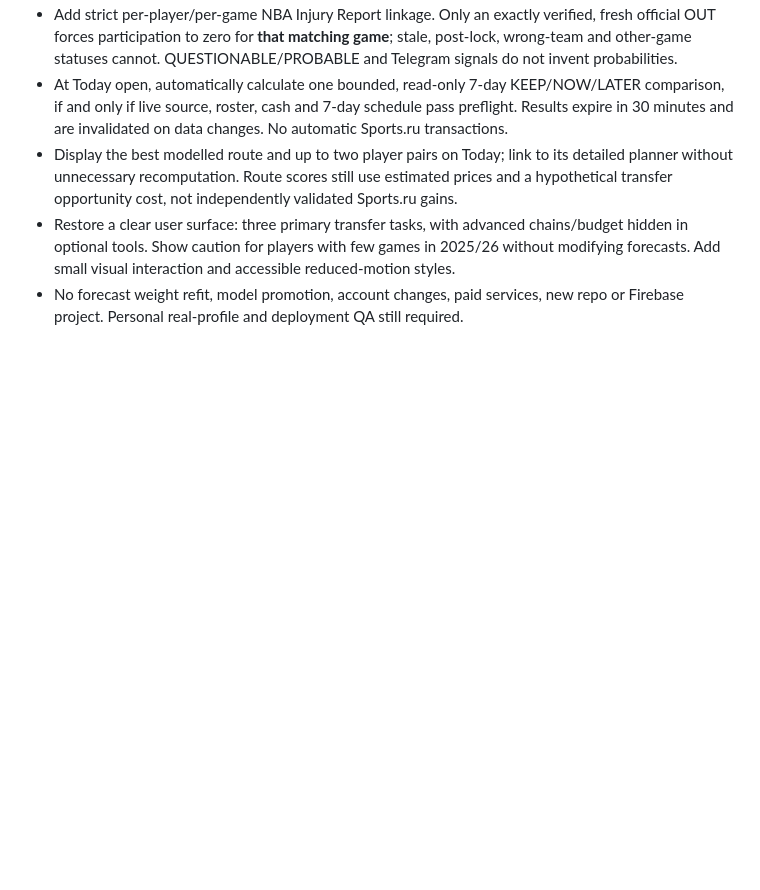
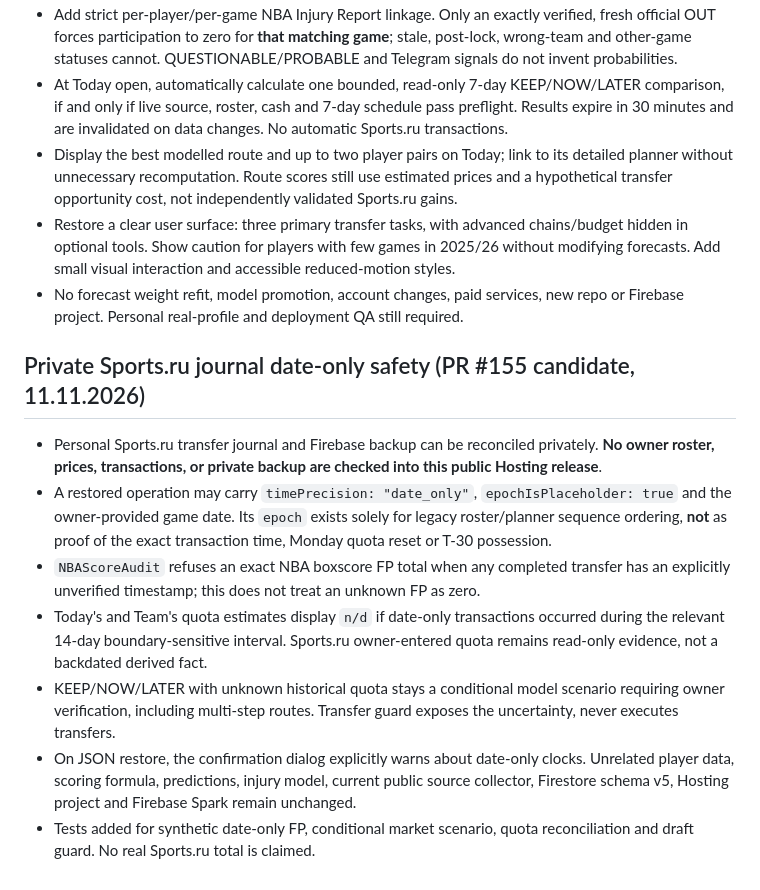
Before and after one commit to mih98967-afk/nba-season-lab-data, a Markdown page: site/hosting_v620/RELEASE_v6_20.md, the part around the change. Rendered like a GitHub page; blank space fills up the shorter version.

Commit message:
test(v620): date-only evidence cannot imply exact Sports.ru entitlement RELEASE_v6_20.md

```diff
--- a/site/hosting_v620/RELEASE_v6_20.md
+++ b/site/hosting_v620/RELEASE_v6_20.md
@@ -33,3 +33,12 @@
 - Display the best modelled route and up to two player pairs on Today; link to its detailed planner without unnecessary recomputation. Route scores still use estimated prices and a hypothetical transfer opportunity cost, not independently validated Sports.ru gains.
 - Restore a clear user surface: three primary transfer tasks, with advanced chains/budget hidden in optional tools. Show caution for players with few games in 2025/26 without modifying forecasts. Add small visual interaction and accessible reduced-motion styles.
 - No forecast weight refit, model promotion, account changes, paid services, new repo or Firebase project. Personal real-profile and deployment QA still required.
+
+## Private Sports.ru journal date-only safety (PR #155 candidate, 11.11.2026)
+- Personal Sports.ru transfer journal and Firebase backup can be reconciled privately. **No owner roster, prices, transactions, or private backup are checked into this public Hosting release**.
+- A restored operation may carry `timePrecision: "date_only"`, `epochIsPlaceholder: true` and the owner-provided game date. Its `epoch` exists solely for legacy roster/planner sequence ordering, **not** as proof of the exact transaction time, Monday quota reset or T-30 possession.
+- `NBAScoreAudit` refuses an exact NBA boxscore FP total when any completed transfer has an explicitly unverified timestamp; this does not treat an unknown FP as zero.
+- Today's and Team's quota estimates display `n/d` if date-only transactions occurred during the relevant 14-day boundary-sensitive interval. Sports.ru owner-entered quota remains read-only evidence, not a backdated derived fact.
+- KEEP/NOW/LATER with unknown historical quota stays a conditional model scenario requiring owner verification, including multi-step routes. Transfer guard exposes the uncertainty, never executes transfers.
+- On JSON restore, the confirmation dialog explicitly warns about date-only clocks. Unrelated player data, scoring formula, predictions, injury model, current public source collector, Firestore schema v5, Hosting project and Firebase Spark remain unchanged.
+- Tests added for synthetic date-only FP, conditional market scenario, quota reconciliation and draft guard. No real Sports.ru total is claimed.
```
